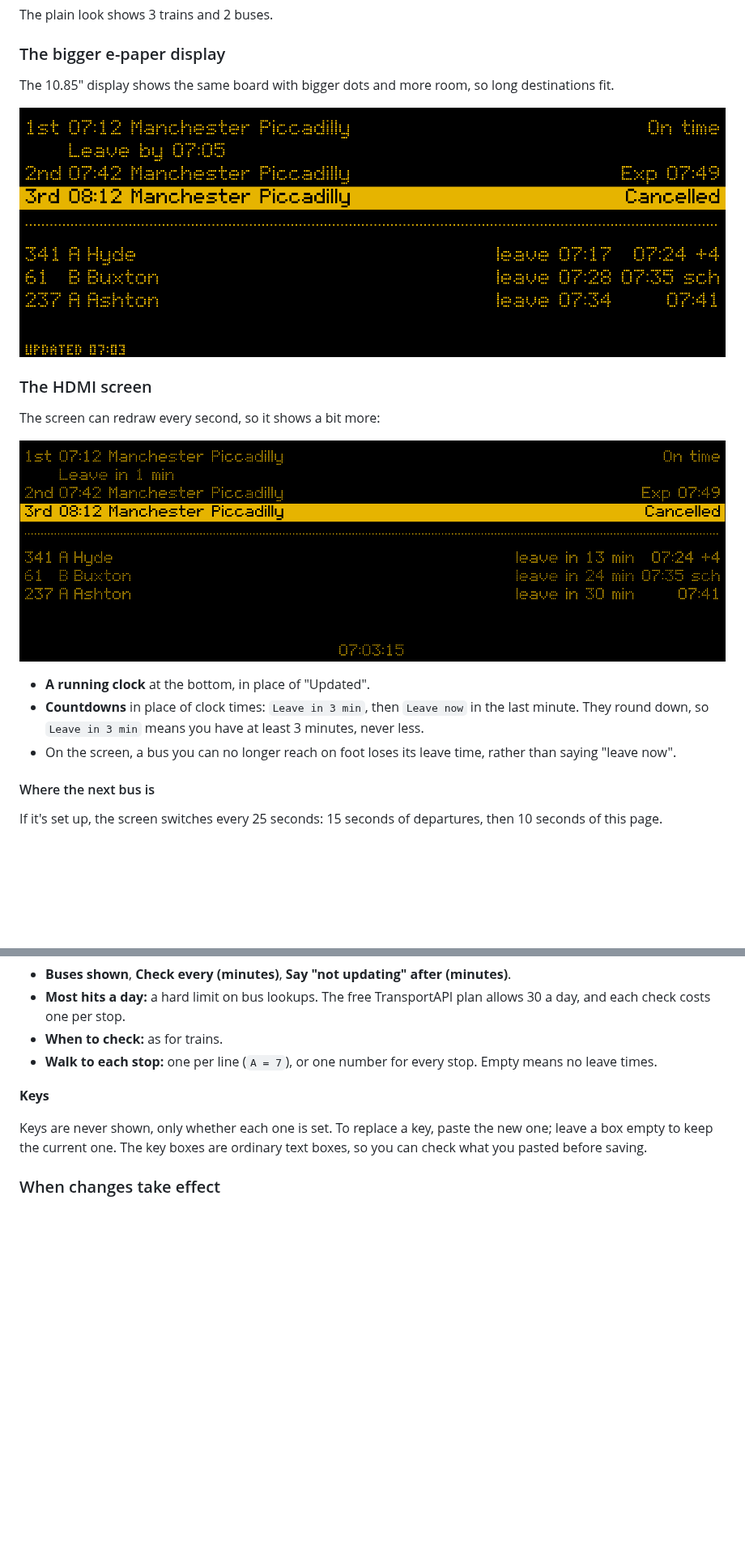
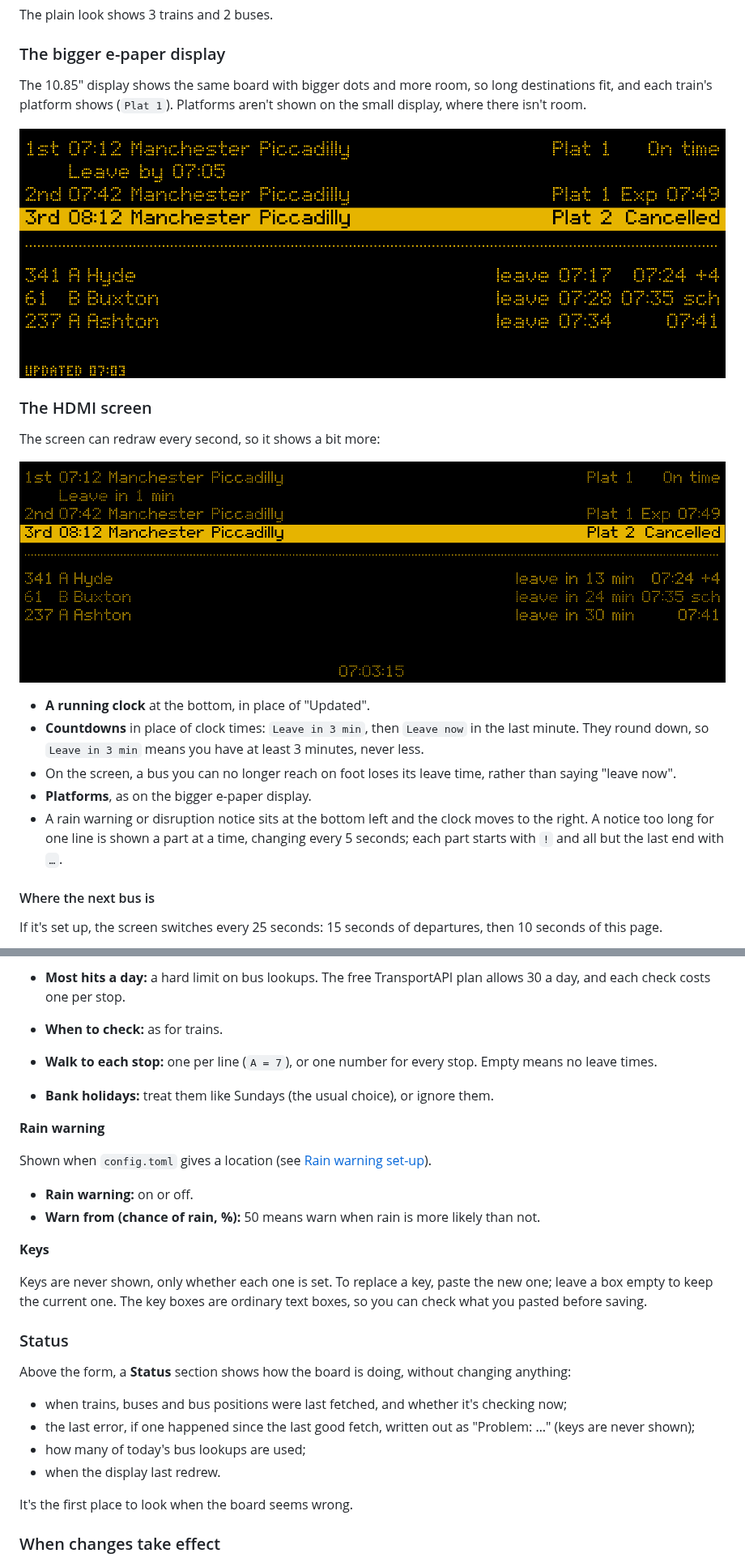
Before and after one commit to acornelissen/twobells, a Markdown page: docs/USER_GUIDE.md, 2 parts joined by grey strips. Shown at 81% size. Drawn GitHub-style; pictures changed too: docs/guide/epaper-10in85.png, docs/guide/screen-departures.png; blank space fills up the shorter version.

```diff
--- a/docs/USER_GUIDE.md
+++ b/docs/USER_GUIDE.md
@@ -83,7 +90,7 @@ The plain look shows 3 trains and 2 buses.
 
 ### The bigger e-paper display
 
-The 10.85" display shows the same board with bigger dots and more room, so long destinations fit.
+The 10.85" display shows the same board with bigger dots and more room, so long destinations fit, and each train's platform shows (`Plat 1`). Platforms aren't shown on the small display, where there isn't room.
 
 ![The station board look on the 10.85 inch e-paper](guide/epaper-10in85.png)
 
@@ -96,6 +103,8 @@ The screen can redraw every second, so it shows a bit more:
 - **A running clock** at the bottom, in place of "Updated".
 - **Countdowns** in place of clock times: `Leave in 3 min`, then `Leave now` in the last minute. They round down, so `Leave in 3 min` means you have at least 3 minutes, never less.
 - On the screen, a bus you can no longer reach on foot loses its leave time, rather than saying "leave now".
+- **Platforms**, as on the bigger e-paper display.
+- A rain warning or disruption notice sits at the bottom left and the clock moves to the right. A notice too long for one line is shown a part at a time, changing every 5 seconds; each part starts with `!` and all but the last end with `…`.
 
 #### Where the next bus is
 
@@ -164,9 +175,29 @@ What you save replaces what's in `config.toml`, including emptying a box: cleari
 - **When to check:** as for trains.
 - **Walk to each stop:** one per line (`A = 7`), or one number for every stop. Empty means no leave times.
 
+- **Bank holidays:** treat them like Sundays (the usual choice), or ignore them.
+
+**Rain warning**
+
+Shown when `config.toml` gives a location (see [Rain warning set-up](#rain-warning-set-up)).
+
+- **Rain warning:** on or off.
+- **Warn from (chance of rain, %):** 50 means warn when rain is more likely than not.
+
 **Keys**
 
 Keys are never shown, only whether each one is set. To replace a key, paste the new one; leave a box empty to keep the current one. The key boxes are ordinary text boxes, so you can check what you pasted before saving.
+
+### Status
+
+Above the form, a **Status** section shows how the board is doing, without changing anything:
+
+- when trains, buses and bus positions were last fetched, and whether it's checking now;
+- the last error, if one happened since the last good fetch, written out as "Problem: …" (keys are never shown);
+- how many of today's bus lookups are used;
+- when the display last redrew.
+
+It's the first place to look when the board seems wrong.
 
 ### When changes take effect
 
```
Also changed, not shown: other parts of docs/USER_GUIDE.md (+29 -1 lines), README.md (+5 -0 lines), docs/guide/phat-notice.png (added), docs/guide/phat-plain.png, docs/guide/phat-rain.png (added), 1 other file.
